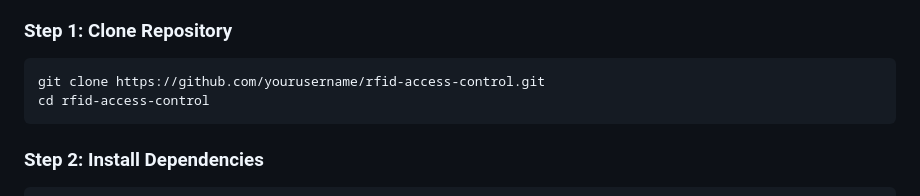
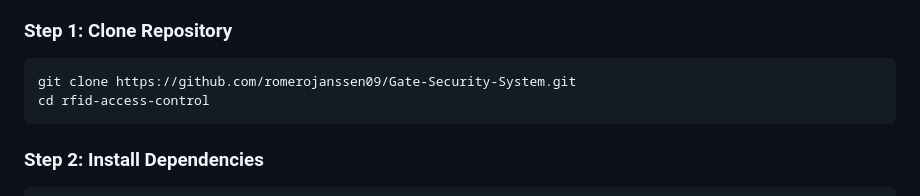
Before and after one commit to romerojanssen09/Gate-Security-System, a Markdown page: README.md, the part around one of its changes. GitHub-like rendering.

````diff
--- a/README.md
+++ b/README.md
@@ -87,7 +87,7 @@ The scanner provides three distinct states with smooth animations:
 
 ### **Step 1: Clone Repository**
 ```bash
-git clone https://github.com/yourusername/rfid-access-control.git
+git clone https://github.com/romerojanssen09/Gate-Security-System.git
 cd rfid-access-control
 ```
 
````
Also changed, not shown: other parts of README.md (+1 -1 lines).
